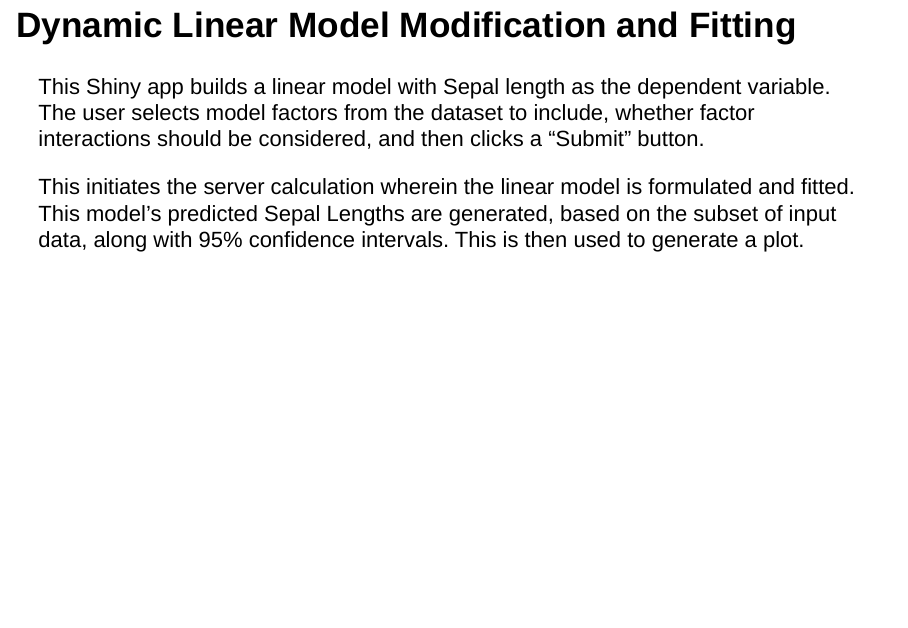
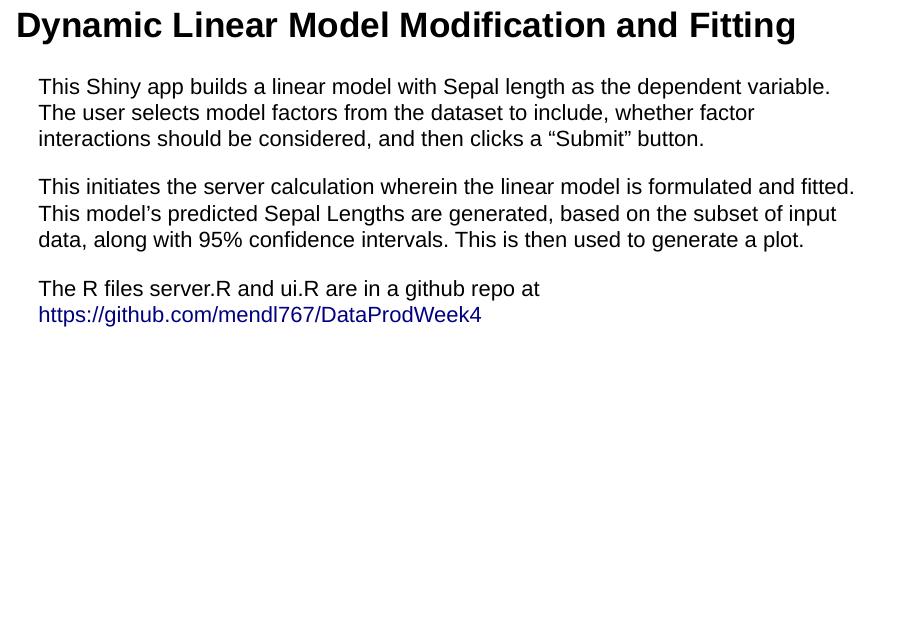
Before and after one commit to mendl767/DataProdWeek4, an R Markdown document (Week4Pitch.Rmd): page 3 of 6. Rendered offline with R 4.5, knitr and Pandoc, with nearby package versions.

Commit message:
added server and ui R repo to slides

```diff
--- a/Week4Pitch.Rmd
+++ b/Week4Pitch.Rmd
@@ -22,6 +22,9 @@ head(iris, 3)
 This Shiny app builds a linear model with Sepal length as the dependent variable. The user selects model factors from the dataset to include, whether factor interactions should be considered, and then clicks a "Submit" button.
 
 This initiates the server calculation wherein the linear model is formulated and fitted. This model's predicted Sepal Lengths are generated, based on the subset of input data, along with 95% confidence intervals. This is then used to generate a plot.
+
+The R files server.R and ui.R are in a github repo at https://github.com/mendl767/DataProdWeek4
+
 
 ## Model Plotting
 A plot is generated of the observed versus predicted sepal lengths. The 95% confidence interval for each predicted value is displayed as a gray band.
```
Also changed, not shown: Week4Pitch.html.
